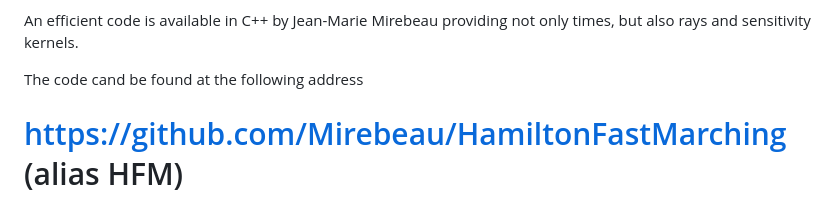
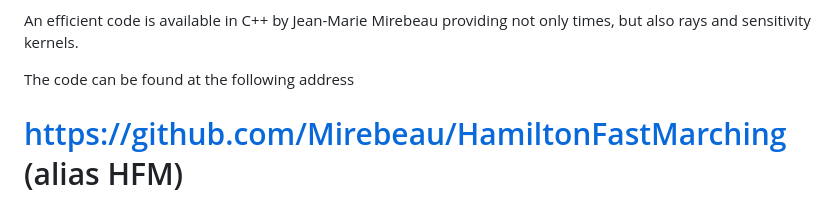
Before and after one commit to jeanvirieux/Tomography_training, a Markdown page: README.md, the part around the change. GitHub-like rendering.

```diff
--- a/README.md
+++ b/README.md
@@ -72,7 +72,7 @@ the causal front evolution at the expense of iterative model sampling.
 An efficient code is available in C++ by Jean-Marie Mirebeau providing not
 only times, but also rays and sensitivity kernels.
 
-The code cand be found at the following address
+The code can be found at the following address
 
 https://github.com/Mirebeau/HamiltonFastMarching (alias HFM)
 ============================================================
```
